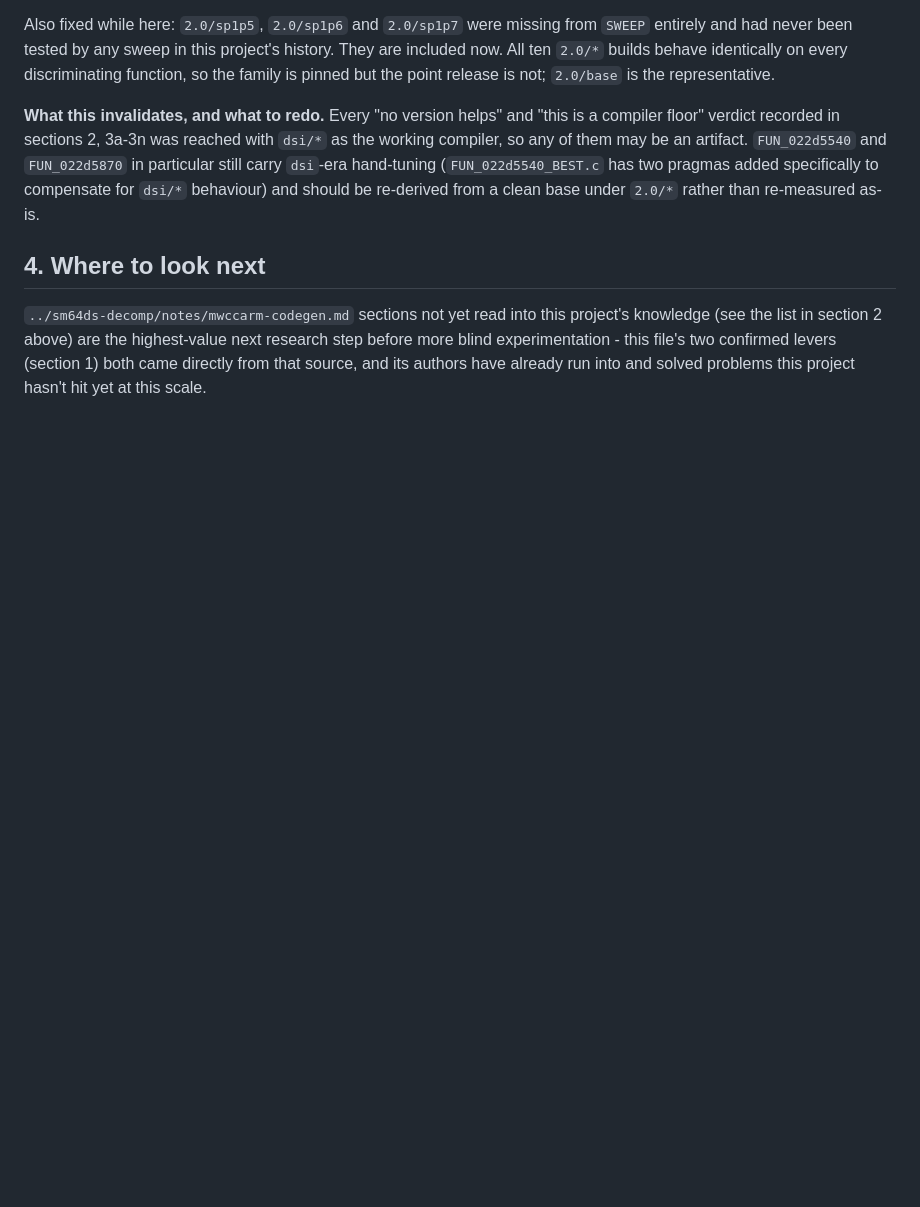
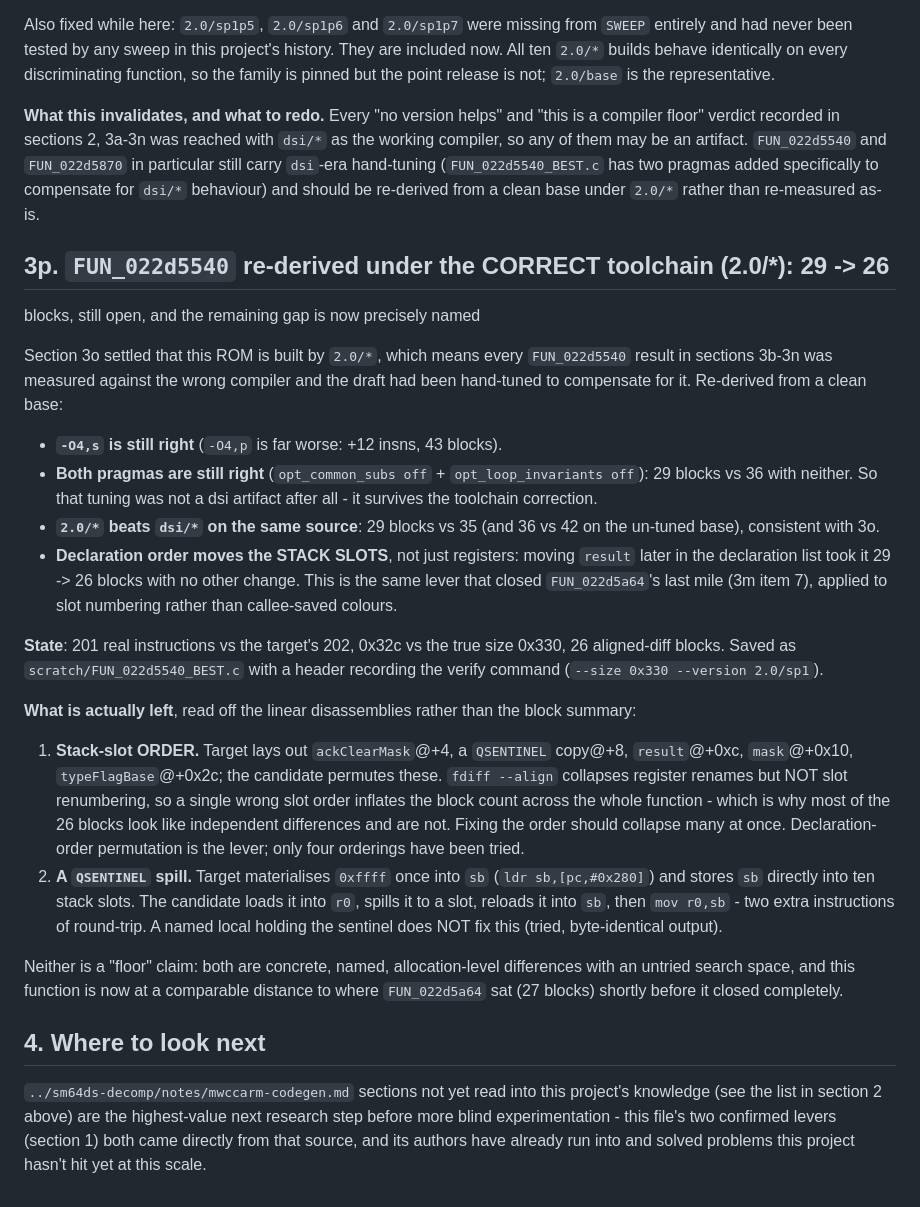
Before and after one commit to mitch030504/pictochat-decomp, a Markdown page: notes/mwccarm-codegen.md, the part around the change. Drawn GitHub-style; blank space fills up the shorter version.

Commit message:
mwccarm-codegen.md: FUN_022d5540 re-derived under 2.0/*, 29 -> 26 blocks
Every prior result for this function was measured against dsi/*, which 3o
established is the wrong compiler, and the draft carried tuning added to
compensate for it. Re-derived from a clean base under 2.0/sp1:

  -O4,s still right; -O4,p far worse (+12 insns, 43 blocks)
  both pragmas still right (29 blocks vs 36 without) - not a dsi artifact
  2.0/* beats dsi/* on identical source (29 vs 35 blocks)
  declaration order moves STACK SLOTS, not just registers: moving `result`
  later took 29 -> 26 blocks by itself

Now 201 real insns vs the target's 202, 0x32c vs the true 0x330. Records what
is actually left, read off the linear disassemblies: a stack-slot ORDERING
difference (which inflates the block count because fdiff collapses register
renames but not slot renumbering, so most of the 26 are one cause) and a
QSENTINEL spill where the target keeps the constant in sb. A named local for
the sentinel does not fix the latter - tried, byte-identical output.

```diff
--- a/notes/mwccarm-codegen.md
+++ b/notes/mwccarm-codegen.md
@@ -1793,6 +1793,51 @@ hand-tuning (`FUN_022d5540_BEST.c` has two pragmas added specifically to
 compensate for `dsi/*` behaviour) and should be re-derived from a clean base
 under `2.0/*` rather than re-measured as-is.
 
+## 3p. `FUN_022d5540` re-derived under the CORRECT toolchain (2.0/*): 29 -> 26
+blocks, still open, and the remaining gap is now precisely named
+
+Section 3o settled that this ROM is built by `2.0/*`, which means every
+`FUN_022d5540` result in sections 3b-3n was measured against the wrong
+compiler and the draft had been hand-tuned to compensate for it. Re-derived
+from a clean base:
+
+- **`-O4,s` is still right** (`-O4,p` is far worse: +12 insns, 43 blocks).
+- **Both pragmas are still right** (`opt_common_subs off` + `opt_loop_invariants
+  off`): 29 blocks vs 36 with neither. So that tuning was not a dsi artifact
+  after all - it survives the toolchain correction.
+- **`2.0/*` beats `dsi/*` on the same source**: 29 blocks vs 35 (and 36 vs 42
+  on the un-tuned base), consistent with 3o.
+- **Declaration order moves the STACK SLOTS**, not just registers: moving
+  `result` later in the declaration list took it 29 -> 26 blocks with no other
+  change. This is the same lever that closed `FUN_022d5a64`'s last mile
+  (3m item 7), applied to slot numbering rather than callee-saved colours.
+
+**State**: 201 real instructions vs the target's 202, 0x32c vs the true size
+0x330, 26 aligned-diff blocks. Saved as `scratch/FUN_022d5540_BEST.c` with a
+header recording the verify command (`--size 0x330 --version 2.0/sp1`).
+
+**What is actually left**, read off the linear disassemblies rather than the
+block summary:
+
+1. **Stack-slot ORDER.** Target lays out `ackClearMask`@+4, a `QSENTINEL`
+   copy@+8, `result`@+0xc, `mask`@+0x10, `typeFlagBase`@+0x2c; the candidate
+   permutes these. `fdiff --align` collapses register renames but NOT slot
+   renumbering, so a single wrong slot order inflates the block count across
+   the whole function - which is why most of the 26 blocks look like
+   independent differences and are not. Fixing the order should collapse many
+   at once. Declaration-order permutation is the lever; only four orderings
+   have been tried.
+2. **A `QSENTINEL` spill.** Target materialises `0xffff` once into `sb`
+   (`ldr sb,[pc,#0x280]`) and stores `sb` directly into ten stack slots. The
+   candidate loads it into `r0`, spills it to a slot, reloads it into `sb`,
+   then `mov r0,sb` - two extra instructions of round-trip. A named local
+   holding the sentinel does NOT fix this (tried, byte-identical output).
+
+Neither is a "floor" claim: both are concrete, named, allocation-level
+differences with an untried search space, and this function is now at a
+comparable distance to where `FUN_022d5a64` sat (27 blocks) shortly before it
+closed completely.
+
 ## 4. Where to look next
 
 `../sm64ds-decomp/notes/mwccarm-codegen.md` sections not yet read into this project's
```
